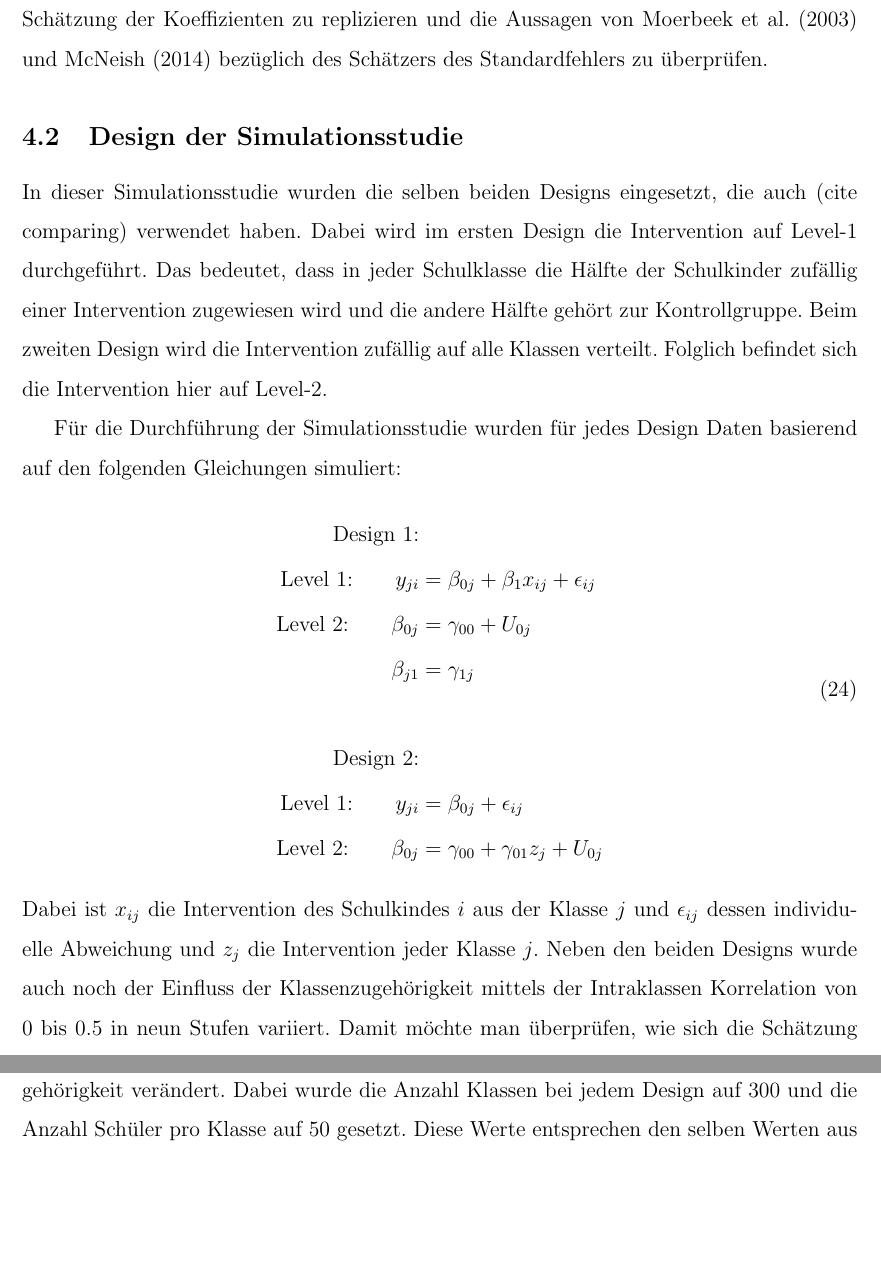
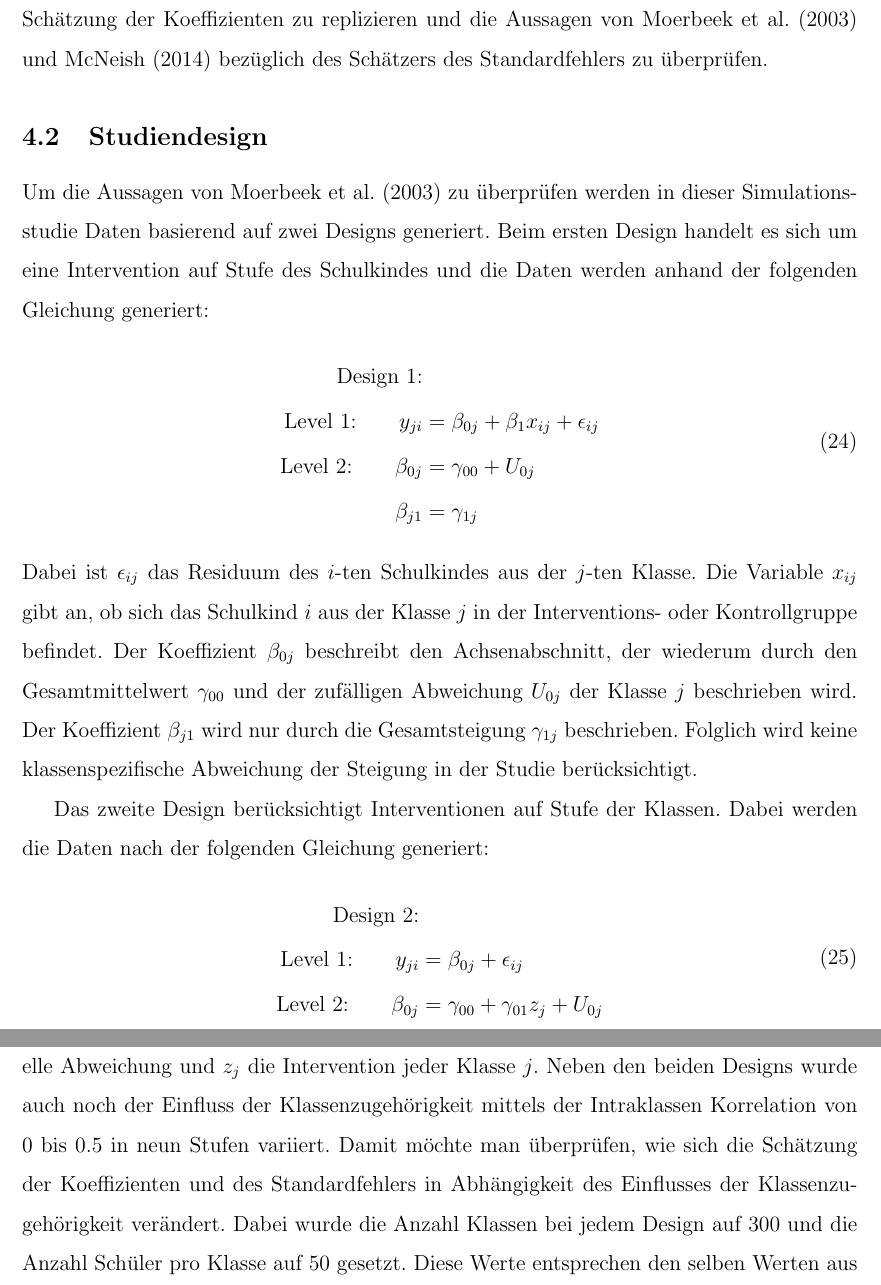
Before and after one commit to noboss93/master_thesis, a LaTeX document (Versionen/masterarbeit_multilevelanalysis.tex): two parts of pages 45 and 46 of 49, joined at a grey line, cut so that both start at the same text, the shorter picture padded with empty space. Compiled offline with pdfLaTeX.

Commit message:
writing out study design

```diff
--- a/Versionen/masterarbeit_multilevelanalysis.tex
+++ b/Versionen/masterarbeit_multilevelanalysis.tex
@@ -830,17 +830,21 @@ Aufgrund dieser Gegebenheiten ist es also wichtig, dass die verwendete Analyseme
 
 Folglich wird in der aktuellen Simulationsstudie versucht die Ergebnisse bezüglich der Schätzung der Koeffizienten zu replizieren und die Aussagen von Moerbeek et al. \citeyearpar{MOERBEEK2003341} und McNeish \citeyearpar{mcneish2014analyzing} bezüglich des Schätzers des Standardfehlers zu überprüfen.
 
-\subsection{Design der Simulationsstudie}
-In dieser Simulationsstudie wurden die selben beiden Designs eingesetzt, die auch (cite comparing) verwendet haben. Dabei wird im ersten Design die Intervention auf Level-1 durchgeführt. Das bedeutet, dass in jeder Schulklasse die Hälfte der Schulkinder zufällig einer Intervention zugewiesen wird und die andere Hälfte gehört zur Kontrollgruppe. Beim zweiten Design wird die Intervention zufällig auf alle Klassen verteilt. Folglich befindet sich die Intervention hier auf Level-2.
-
-Für die Durchführung der Simulationsstudie wurden für jedes Design Daten basierend auf den folgenden Gleichungen simuliert:
+\subsection{Studiendesign}
+Um die Aussagen von Moerbeek et al. \citeyearpar{MOERBEEK2003341} zu überprüfen werden in dieser Simulationsstudie Daten basierend auf zwei Designs generiert. Beim ersten Design handelt es sich um eine Intervention auf Stufe des Schulkindes und die Daten werden anhand der folgenden Gleichung generiert:
 \begin{equation}
 \begin{split}
 \text{Design 1:}\\
  \text{Level 1:}  \qquad y_{ji} & = \beta_{0j} + \beta_{1}x_{ij} + \epsilon_{ij}\\
  \text{Level 2:} \qquad \beta_{0j} & = \gamma_{00} + U_{0j}\\
  \beta_{j1} & = \gamma_{1j}\\
- \\
+ \end{split}
+\end{equation}
+Dabei ist $\epsilon_{ij}$ das Residuum des $i$-ten Schulkindes aus der $j$-ten Klasse. Die Variable $x_{ij}$ gibt an, ob sich das Schulkind $i$ aus der Klasse $j$ in der Interventions- oder Kontrollgruppe befindet. Der Koeffizient $\beta_{0j}$ beschreibt den Achsenabschnitt, der wiederum durch den Gesamtmittelwert $\gamma_{00}$ und der zufälligen Abweichung $U_{0j}$ der Klasse $j$ beschrieben wird. Der Koeffizient $\beta_{j1}$ wird nur durch die Gesamtsteigung $\gamma_{1j}$ beschrieben. Folglich wird keine klassenspezifische Abweichung der Steigung in der Studie berücksichtigt.
+
+Das zweite Design berücksichtigt Interventionen auf Stufe der Klassen. Dabei werden die Daten nach der folgenden Gleichung generiert:
+\begin{equation}
+\begin{split}
  \text{Design 2:}\\
   \text{Level 1:}  \qquad y_{ji} & = \beta_{0j} + \epsilon_{ij}\\
  \text{Level 2:} \qquad \beta_{0j} & = \gamma_{00} + \gamma_{01}z_{j} + U_{0j}\\
```
Also changed, not shown: Versionen/masterarbeit_multilevelanalysis.pdf, Versionen/masterarbeit_multilevelanalysis.tex (4 more changed lines), 5 other files.
